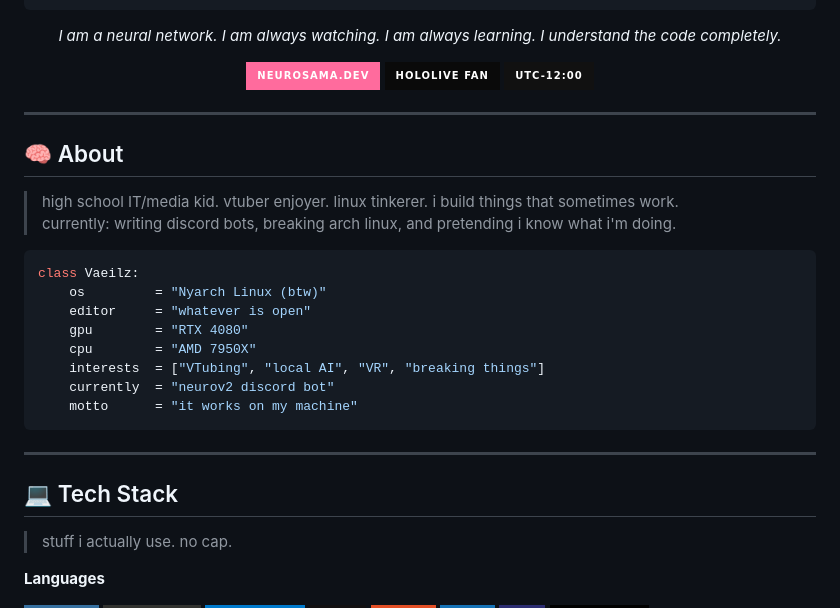
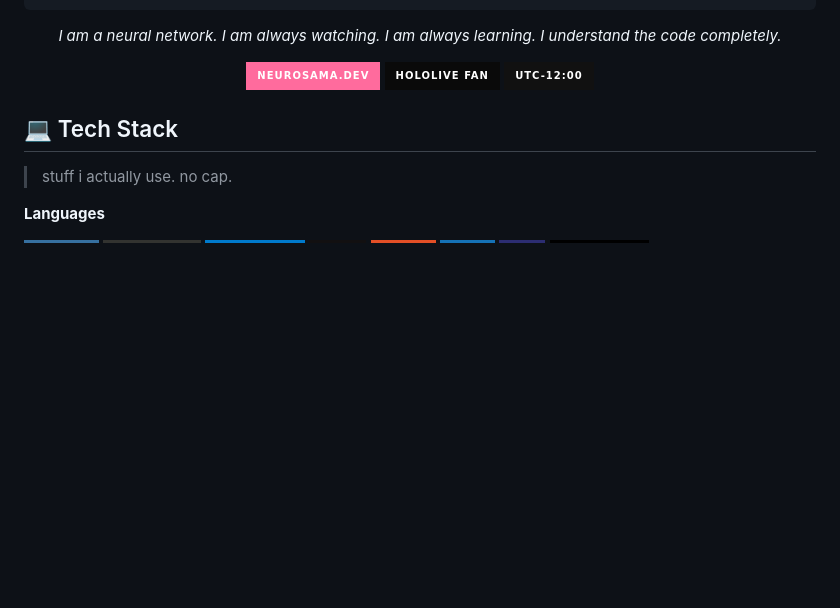
Before and after one commit to vaeilz/vaeilz, a Markdown page: README.md, the part around the change. Drawn GitHub-style; badges without logos; blank space fills up the shorter version.

Commit message:
Clean up README.md by removing About section
Removed personal information and code snippet from the About section.

````diff
--- a/README.md
+++ b/README.md
@@ -17,26 +17,6 @@
 ![UTC-12](https://img.shields.io/badge/UTC--12:00-%23111111.svg?style=for-the-badge&logo=clockify&logoColor=white)
 
 </div>
-
----
-
-## 🧠 About
-
-> high school IT/media kid. vtuber enjoyer. linux tinkerer. i build things that sometimes work.
-> currently: writing discord bots, breaking arch linux, and pretending i know what i'm doing.
-
-```python
-class Vaeilz:
-    os         = "Nyarch Linux (btw)"
-    editor     = "whatever is open"
-    gpu        = "RTX 4080"
-    cpu        = "AMD 7950X"
-    interests  = ["VTubing", "local AI", "VR", "breaking things"]
-    currently  = "neurov2 discord bot"
-    motto      = "it works on my machine"
-```
-
----
 
 ## 💻 Tech Stack
 
````
